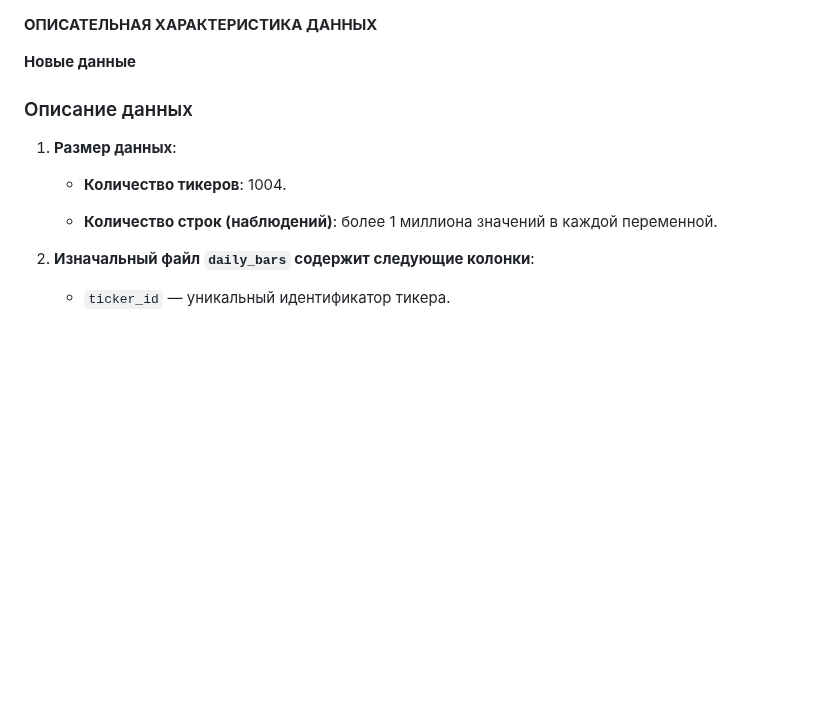
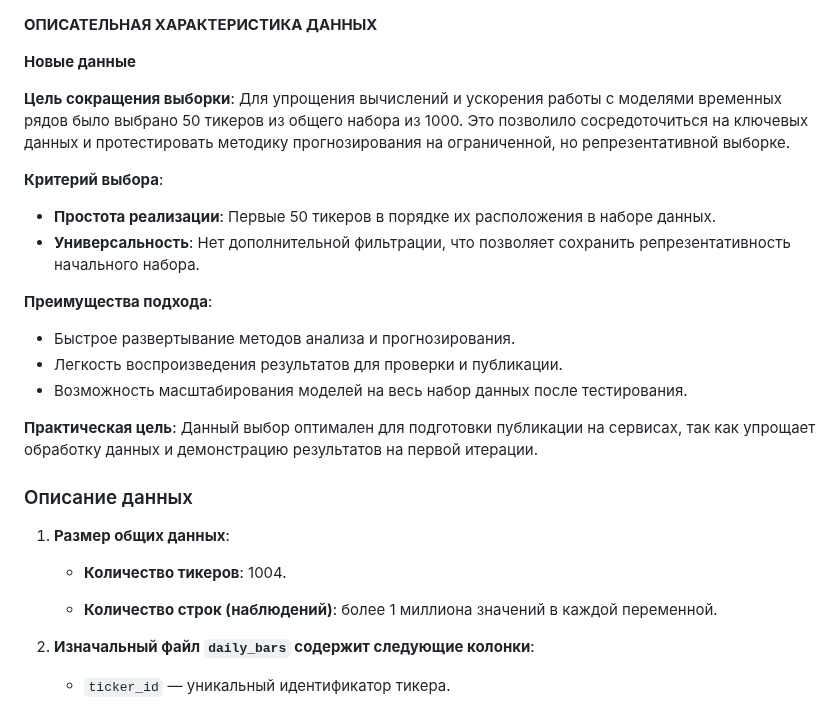
Before and after one commit to apukhaevaa/team74_stock_price_forecasting, a Markdown page: dataset.md, the part around the change. GitHub-like rendering; blank space fills up the shorter version.

```diff
--- a/dataset.md
+++ b/dataset.md
@@ -2,14 +2,26 @@
 
 **Новые данные**
 
+**Цель сокращения выборки**: Для упрощения вычислений и ускорения работы с моделями временных рядов было выбрано 50 тикеров из общего набора из 1000. Это позволило сосредоточиться на ключевых данных и протестировать методику прогнозирования на ограниченной, но репрезентативной выборке.
+
+**Критерий выбора**:
+   - **Простота реализации**: Первые 50 тикеров в порядке их расположения в наборе данных.
+   - **Универсальность**: Нет дополнительной фильтрации, что позволяет сохранить репрезентативность начального набора.
+
+**Преимущества подхода**:
+   - Быстрое развертывание методов анализа и прогнозирования.
+   - Легкость воспроизведения результатов для проверки и публикации.
+   - Возможность масштабирования моделей на весь набор данных после тестирования.
+
+**Практическая цель**: Данный выбор оптимален для подготовки публикации на сервисах, так как упрощает обработку данных и демонстрацию результатов на первой итерации.
+
 ### Описание данных
 
-1. **Размер данных**:
+1. **Размер общих данных**:
 
    - **Количество тикеров**: 1004.
 
    - **Количество строк (наблюдений)**: более 1 миллиона значений в каждой переменной.
-
 
 
 2. **Изначальный файл `daily_bars` содержит следующие колонки**:
```
